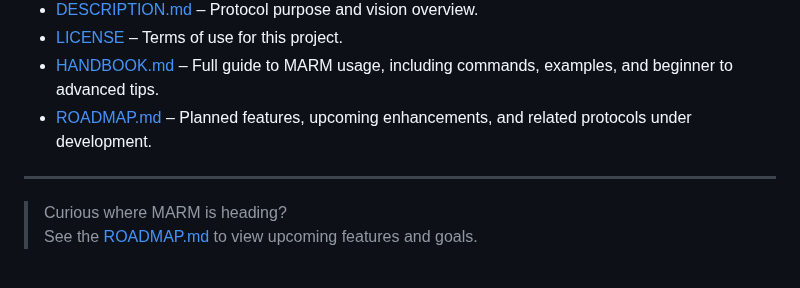
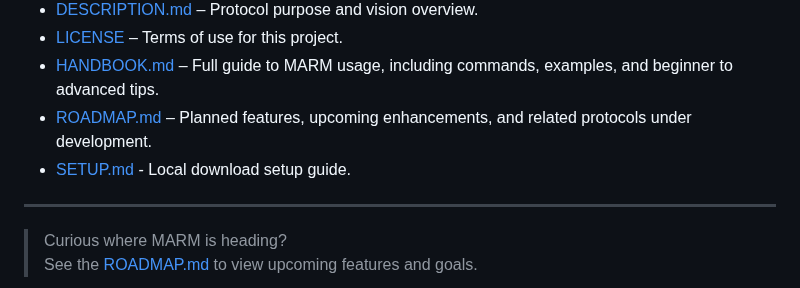
Before and after one commit to Lyellr88/MARM-Protocol, a Markdown page: FAQ.md, the part around the change. Drawn GitHub-style.

```diff
--- a/FAQ.md
+++ b/FAQ.md
@@ -192,7 +192,7 @@ MARM operates on core principles that guide the AI's behavior towards accuracy a
 - [LICENSE](LICENSE) – Terms of use for this project.
 - [HANDBOOK.md](HANDBOOK.md) – Full guide to MARM usage, including commands, examples, and beginner to advanced tips.
 - [ROADMAP.md](ROADMAP.md) – Planned features, upcoming enhancements, and related protocols under development.
-
+- [SETUP.md](SETUP.md) - Local download setup guide.
 ---
 
 > Curious where MARM is heading?
```
